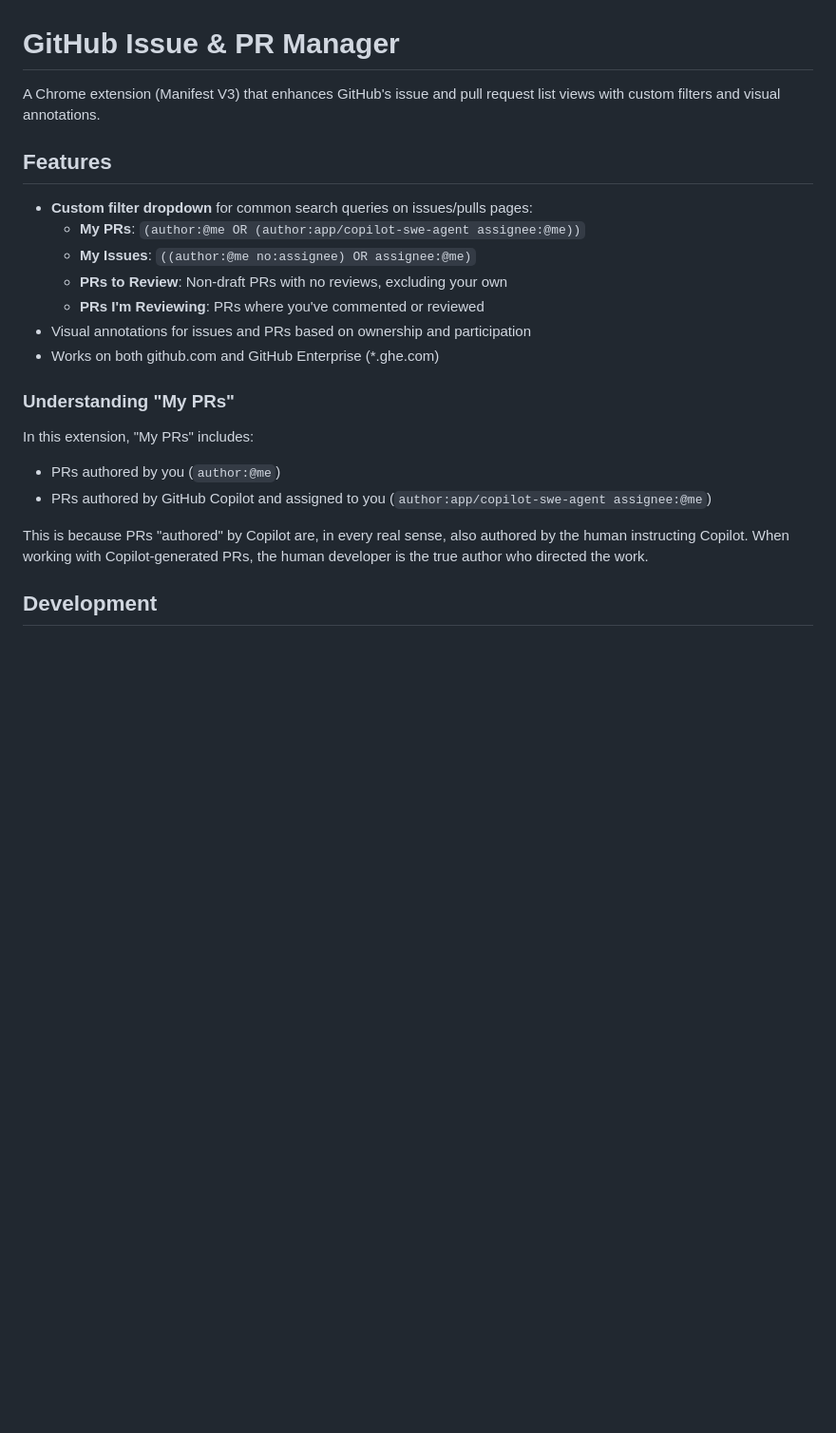
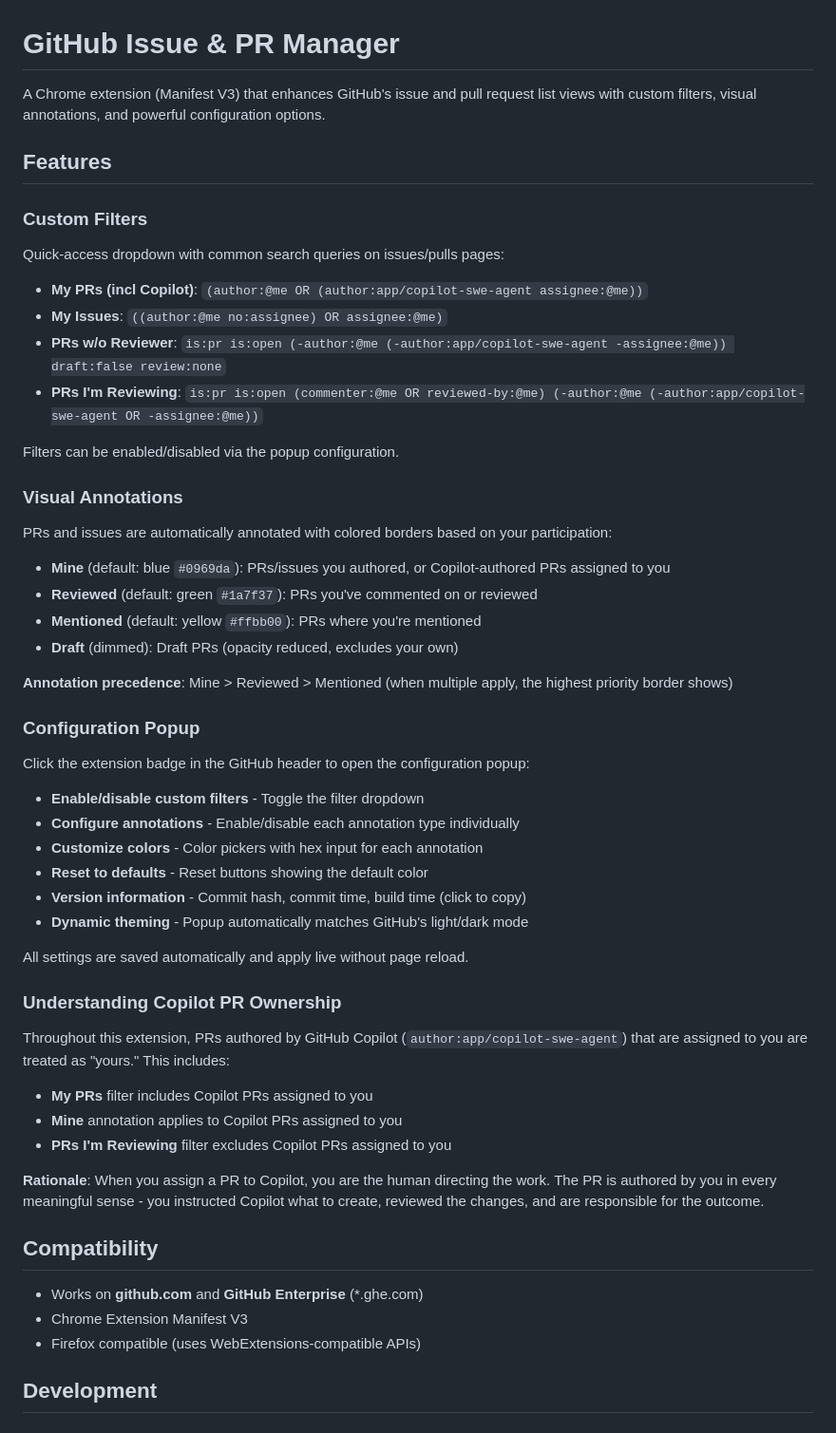
Before and after one commit to ismith/ismith-gh-extension, a Markdown page: README.md, the part around one of its changes. Shown at 95% size. Drawn GitHub-style; blank space fills up the shorter version.

Commit message:
Improve README with comprehensive feature documentation
Changes:
- Updated filter names to match actual implementation
  - "My PRs" → "My PRs (incl Copilot)"
  - "PRs to Review" → "PRs w/o Reviewer"
- Added complete Visual Annotations section with all 4 types
- Added Configuration Popup section documenting all features
- Renamed "Understanding My PRs" to "Understanding Copilot PR Ownership"
- Clarified Copilot logic applies to filters AND annotations
- Added Usage section with step-by-step instructions
- Added Default Colors section
- Added Compatibility section
- Documented dynamic theming feature
- Documented click-to-copy version info
- Removed Project Structure section (not helpful)
- Removed License section (LICENSE file in repo suffices)

Fixes outdated/incomplete documentation to match current features.

🤖 Generated with [Claude Code](https://claude.com/claude-code)

Co-Authored-By: Claude <noreply@anthropic.com>

```diff
--- a/README.md
+++ b/README.md
@@ -1,24 +1,59 @@
 # GitHub Issue & PR Manager
 
-A Chrome extension (Manifest V3) that enhances GitHub's issue and pull request list views with custom filters and visual annotations.
+A Chrome extension (Manifest V3) that enhances GitHub's issue and pull request list views with custom filters, visual annotations, and powerful configuration options.
 
 ## Features
 
-- **Custom filter dropdown** for common search queries on issues/pulls pages:
-  - **My PRs**: `(author:@me OR (author:app/copilot-swe-agent assignee:@me))`
-  - **My Issues**: `((author:@me no:assignee) OR assignee:@me)`
-  - **PRs to Review**: Non-draft PRs with no reviews, excluding your own
-  - **PRs I'm Reviewing**: PRs where you've commented or reviewed
-- Visual annotations for issues and PRs based on ownership and participation
-- Works on both github.com and GitHub Enterprise (*.ghe.com)
+### Custom Filters
 
-### Understanding "My PRs"
+Quick-access dropdown with common search queries on issues/pulls pages:
 
-In this extension, "My PRs" includes:
-- PRs authored by you (`author:@me`)
-- PRs authored by GitHub Copilot and assigned to you (`author:app/copilot-swe-agent assignee:@me`)
+- **My PRs (incl Copilot)**: `(author:@me OR (author:app/copilot-swe-agent assignee:@me))`
+- **My Issues**: `((author:@me no:assignee) OR assignee:@me)`
+- **PRs w/o Reviewer**: `is:pr is:open (-author:@me (-author:app/copilot-swe-agent -assignee:@me)) draft:false review:none`
+- **PRs I'm Reviewing**: `is:pr is:open (commenter:@me OR reviewed-by:@me) (-author:@me (-author:app/copilot-swe-agent OR -assignee:@me))`
 
-This is because PRs "authored" by Copilot are, in every real sense, also authored by the human instructing Copilot. When working with Copilot-generated PRs, the human developer is the true author who directed the work.
+Filters can be enabled/disabled via the popup configuration.
+
+### Visual Annotations
+
+PRs and issues are automatically annotated with colored borders based on your participation:
+
+- **Mine** (default: blue `#0969da`): PRs/issues you authored, or Copilot-authored PRs assigned to you
+- **Reviewed** (default: green `#1a7f37`): PRs you've commented on or reviewed
+- **Mentioned** (default: yellow `#ffbb00`): PRs where you're mentioned
+- **Draft** (dimmed): Draft PRs (opacity reduced, excludes your own)
+
+**Annotation precedence**: Mine > Reviewed > Mentioned (when multiple apply, the highest priority border shows)
+
+### Configuration Popup
+
+Click the extension badge in the GitHub header to open the configuration popup:
+
+- **Enable/disable custom filters** - Toggle the filter dropdown
+- **Configure annotations** - Enable/disable each annotation type individually
+- **Customize colors** - Color pickers with hex input for each annotation
+- **Reset to defaults** - Reset buttons showing the default color
+- **Version information** - Commit hash, commit time, build time (click to copy)
+- **Dynamic theming** - Popup automatically matches GitHub's light/dark mode
+
+All settings are saved automatically and apply live without page reload.
+
+### Understanding Copilot PR Ownership
+
+Throughout this extension, PRs authored by GitHub Copilot (`author:app/copilot-swe-agent`) that are assigned to you are treated as "yours." This includes:
+
+- **My PRs** filter includes Copilot PRs assigned to you
+- **Mine** annotation applies to Copilot PRs assigned to you
+- **PRs I'm Reviewing** filter excludes Copilot PRs assigned to you
+
+**Rationale**: When you assign a PR to Copilot, you are the human directing the work. The PR is authored by you in every meaningful sense - you instructed Copilot what to create, reviewed the changes, and are responsible for the outcome.
+
+## Compatibility
+
+- Works on **github.com** and **GitHub Enterprise** (*.ghe.com)
+- Chrome Extension Manifest V3
+- Firefox compatible (uses WebExtensions-compatible APIs)
 
 ## Development
 
```
Also changed, not shown: other parts of README.md (+12 -17 lines).
